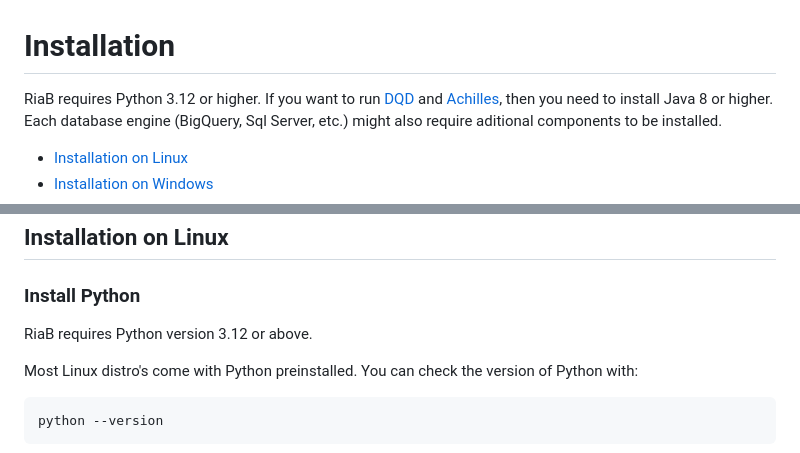
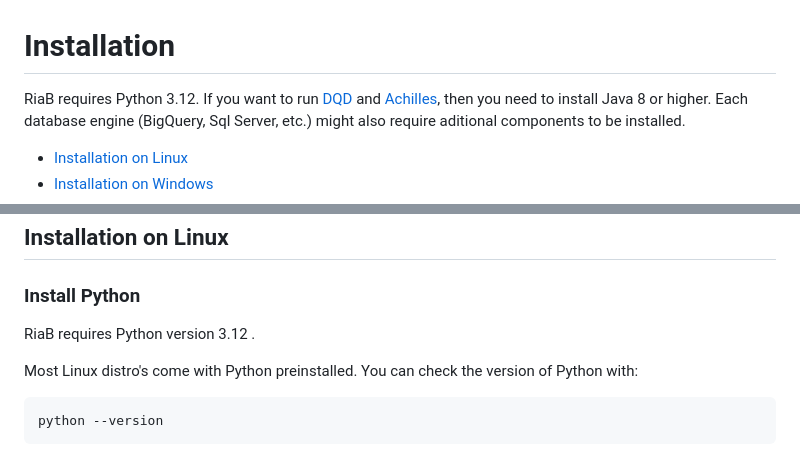
Before and after one commit to RADar-AZDelta/Rabbit-in-a-Blender, a Markdown page: docs/installation.md, 2 parts joined by grey strips. Rendered like a GitHub page.

Commit message:
Update installation.md
3.12 not above

```diff
--- a/docs/installation.md
+++ b/docs/installation.md
@@ -1,6 +1,6 @@
 # Installation
 
-RiaB requires Python 3.12 or higher.
+RiaB requires Python 3.12.
 If you want to run [DQD](https://github.com/OHDSI/DataQualityDashboard) and [Achilles](https://github.com/OHDSI/Achilles), then you need to install Java 8 or higher.
 Each database engine (BigQuery, Sql Server, etc.) might also require aditional components to be installed.
 
@@ -21,7 +21,7 @@ A system with 6 CPU cores and 16 GB RAM is preferred.
 
 ### Install Python
 
-RiaB requires Python version 3.12 or above.
+RiaB requires Python version 3.12 .
 
 Most Linux distro's come with Python preinstalled.
 You can check the version of Python with:
```
